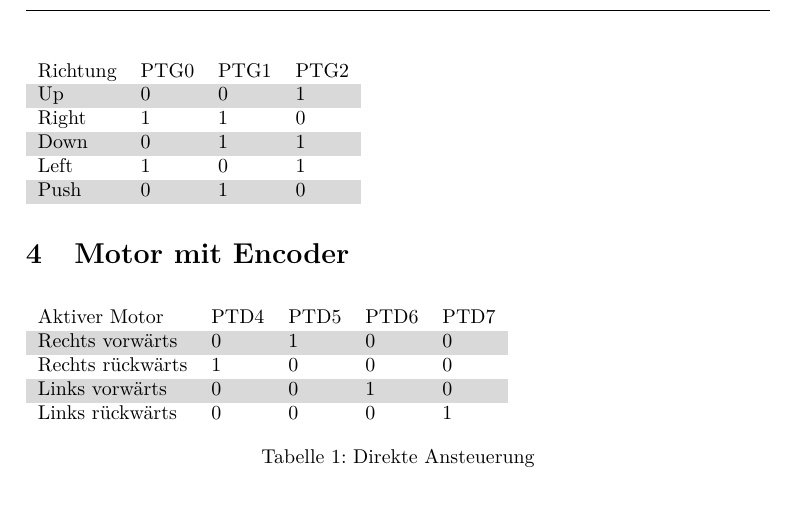
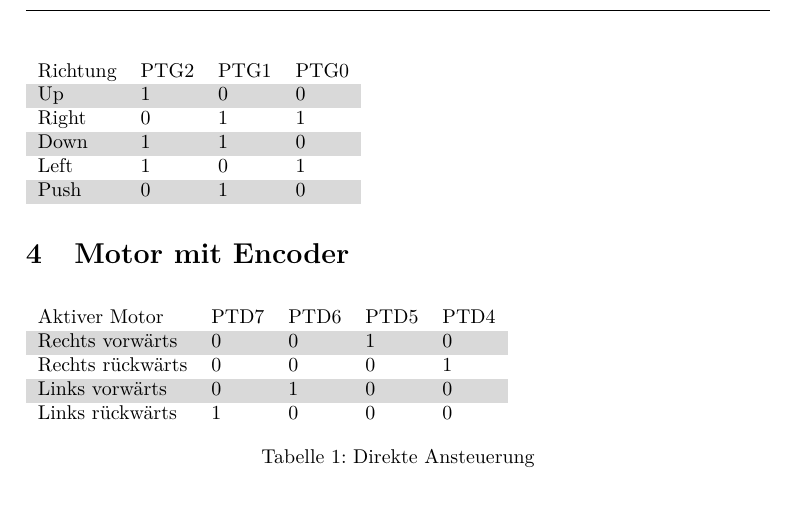
Before and after one commit to daniw/mc, a LaTeX document (mc/mccar/peripherie.tex): part of page 4 of 4, cut so that both start at the same text. Compiled offline with pdfLaTeX.

Commit message:
Pinreihenfolge geändert

```diff
--- a/mc/mccar/peripherie.tex
+++ b/mc/mccar/peripherie.tex
@@ -71,10 +71,10 @@ entsprechenden Leitungen mit Masse verbunden. Dafür müssen die internen
 Pull-up Widerstände eingeschaltet werden.
 \begin{table}[h!]
 \begin{tabular}{llll}
-\rowcolor{white} Richtung    & PTG0  & PTG1  & PTG2  \\
-\rowcolor{lgray} Up          & 0     & 0     & 1     \\
-\rowcolor{white} Right       & 1     & 1     & 0     \\
-\rowcolor{lgray} Down        & 0     & 1     & 1     \\
+\rowcolor{white} Richtung    & PTG2  & PTG1  & PTG0  \\
+\rowcolor{lgray} Up          & 1     & 0     & 0     \\
+\rowcolor{white} Right       & 0     & 1     & 1     \\
+\rowcolor{lgray} Down        & 1     & 1     & 0     \\
 \rowcolor{white} Left        & 1     & 0     & 1     \\
 \rowcolor{lgray} Push        & 0     & 1     & 0     \\
 \end{tabular}
@@ -83,11 +83,11 @@ Pull-up Widerstände eingeschaltet werden.
 \section{Motor mit Encoder}
 \begin{table}[h!]
 \begin{tabular}{lllll}
-\rowcolor{white} Aktiver Motor      & PTD4  & PTD5  & PTD6  & PTD7  \\
-\rowcolor{lgray} Rechts vorwärts    & 0     & 1     & 0     & 0     \\
-\rowcolor{white} Rechts rückwärts   & 1     & 0     & 0     & 0     \\
-\rowcolor{lgray} Links vorwärts     & 0     & 0     & 1     & 0     \\
-\rowcolor{white} Links rückwärts    & 0     & 0     & 0     & 1     \\
+\rowcolor{white} Aktiver Motor      & PTD7  & PTD6  & PTD5  & PTD4  \\
+\rowcolor{lgray} Rechts vorwärts    & 0     & 0     & 1     & 0     \\
+\rowcolor{white} Rechts rückwärts   & 0     & 0     & 0     & 1     \\
+\rowcolor{lgray} Links vorwärts     & 0     & 1     & 0     & 0     \\
+\rowcolor{white} Links rückwärts    & 1     & 0     & 0     & 0     \\
 \end{tabular}
 \caption{Direkte Ansteuerung}
 \end{table}
```
